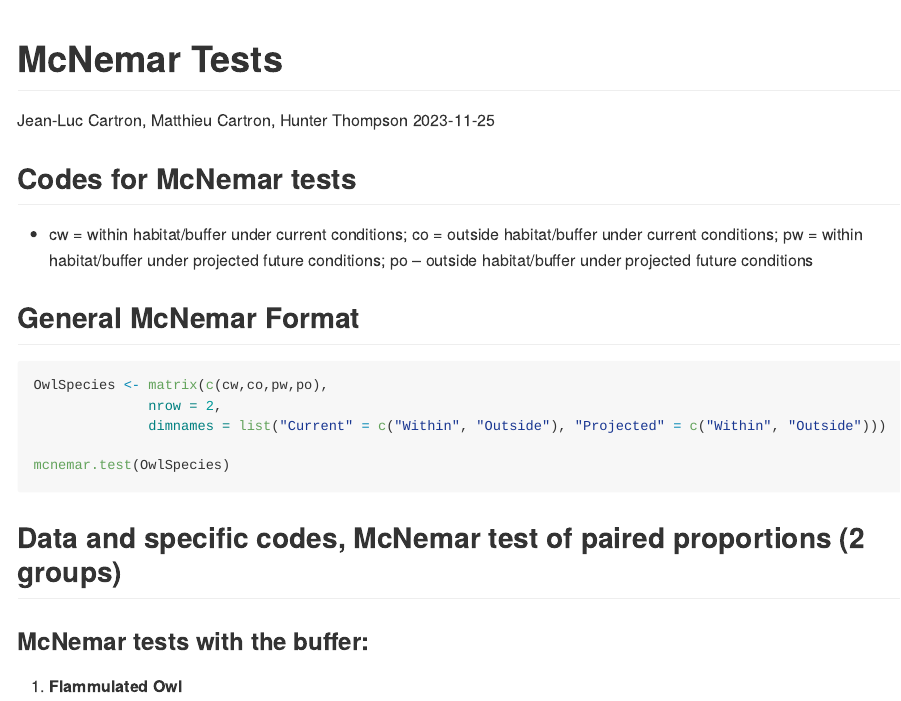
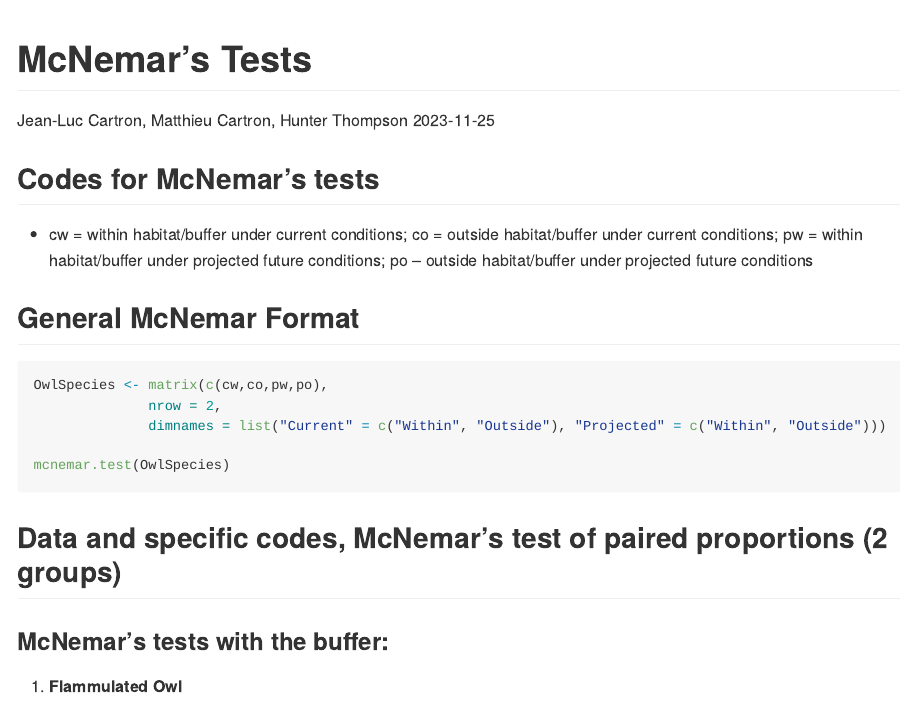
Before and after one commit to mcartron10/Owl-Research, an R Markdown document (McNemar Tests.Rmd): the page in a window 1100 px wide, from its top. Rendered offline with R 4.5, knitr and Pandoc, with nearby package versions; long lines of code are wrapped.

Commit message:
Wording re McNemar

````diff
--- a/McNemar Tests.Rmd
+++ b/McNemar Tests.Rmd
@@ -1,5 +1,5 @@
 ---
-title: "McNemar Tests"
+title: "McNemar's Tests"
 author: "Jean-Luc Cartron, Matthieu Cartron, Hunter Thompson"
 date: "2023-11-25"
 output: github_document
@@ -10,7 +10,7 @@ knitr::opts_chunk$set(echo = TRUE)
 ```
 
 
-## Codes for McNemar tests
+## Codes for McNemar's tests
 
 - cw = within habitat/buffer under current conditions; co = outside habitat/buffer under current conditions; pw = within habitat/buffer under projected future conditions; po – outside habitat/buffer under projected future conditions
 
@@ -25,11 +25,11 @@ mcnemar.test(OwlSpecies)
 
 ```
 
-## Data and specific codes, McNemar test of paired proportions (2 groups)
+## Data and specific codes, McNemar's test of paired proportions (2 groups)
 
 
 
-### McNemar tests with the buffer:
+### McNemar's tests with the buffer:
 
 
 1. **Flammulated Owl**
````
Also changed, not shown: README.md, McNemar Tests.Rmd (2 more changed lines).
